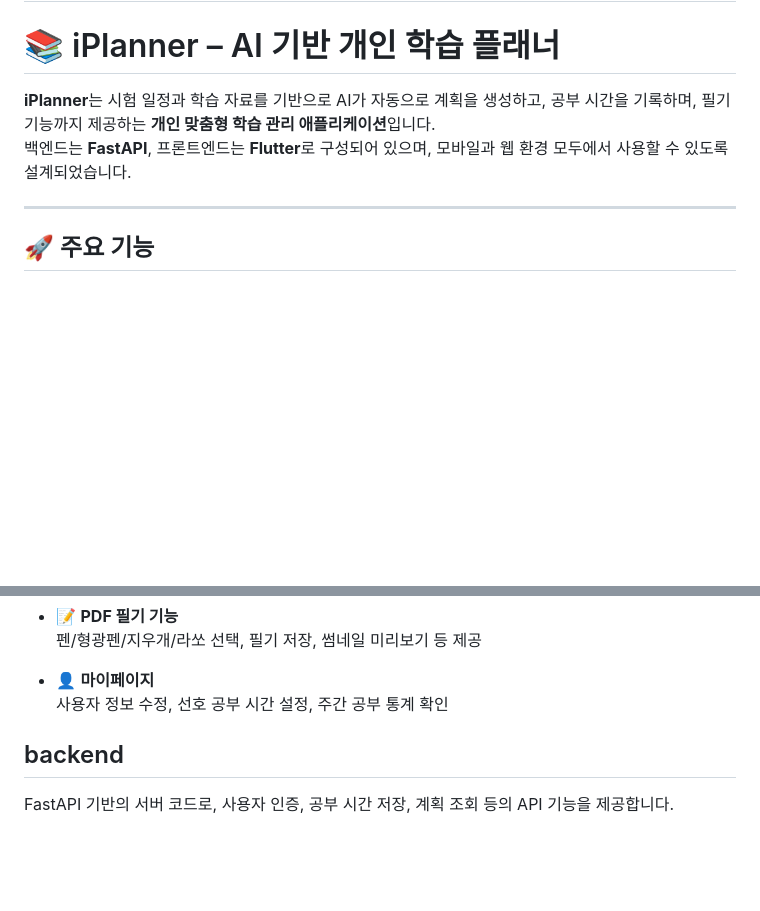
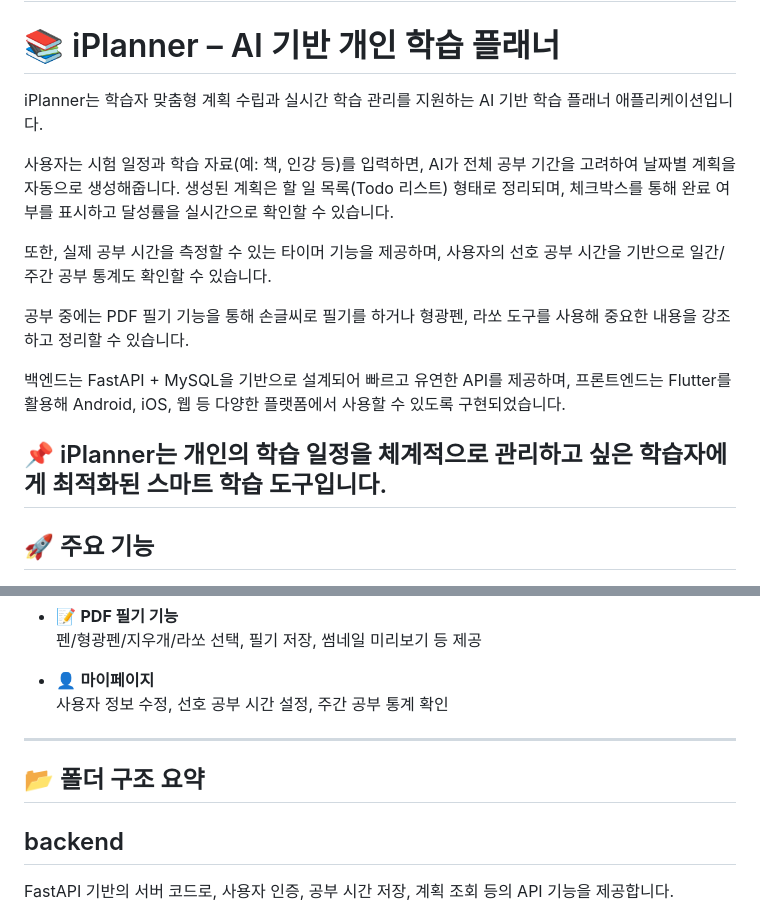
Before and after one commit to yujin0720/yuminsu, a Markdown page: README.md, 2 parts joined by grey strips. Rendered like a GitHub page; blank space fills up the shorter version.

```diff
--- a/README.md
+++ b/README.md
@@ -2,9 +2,17 @@
 
 # 📚 iPlanner – AI 기반 개인 학습 플래너
 
-**iPlanner**는 시험 일정과 학습 자료를 기반으로 AI가 자동으로 계획을 생성하고, 공부 시간을 기록하며, 필기 기능까지 제공하는 **개인 맞춤형 학습 관리 애플리케이션**입니다.
-백엔드는 **FastAPI**, 프론트엔드는 **Flutter**로 구성되어 있으며, 모바일과 웹 환경 모두에서 사용할 수 있도록 설계되었습니다.
+iPlanner는 학습자 맞춤형 계획 수립과 실시간 학습 관리를 지원하는 AI 기반 학습 플래너 애플리케이션입니다.
 
+사용자는 시험 일정과 학습 자료(예: 책, 인강 등)를 입력하면, AI가 전체 공부 기간을 고려하여 날짜별 계획을 자동으로 생성해줍니다. 생성된 계획은 할 일 목록(Todo 리스트) 형태로 정리되며, 체크박스를 통해 완료 여부를 표시하고 달성률을 실시간으로 확인할 수 있습니다.
+
+또한, 실제 공부 시간을 측정할 수 있는 타이머 기능을 제공하며, 사용자의 선호 공부 시간을 기반으로 일간/주간 공부 통계도 확인할 수 있습니다.
+
+공부 중에는 PDF 필기 기능을 통해 손글씨로 필기를 하거나 형광펜, 라쏘 도구를 사용해 중요한 내용을 강조하고 정리할 수 있습니다.
+
+백엔드는 FastAPI + MySQL을 기반으로 설계되어 빠르고 유연한 API를 제공하며, 프론트엔드는 Flutter를 활용해 Android, iOS, 웹 등 다양한 플랫폼에서 사용할 수 있도록 구현되었습니다.
+
+📌 iPlanner는 개인의 학습 일정을 체계적으로 관리하고 싶은 학습자에게 최적화된 스마트 학습 도구입니다.
 ---
 
 ## 🚀 주요 기능
@@ -27,6 +35,9 @@
 - 👤 **마이페이지**
   사용자 정보 수정, 선호 공부 시간 설정, 주간 공부 통계 확인
 
+---
+
+## 📂 폴더 구조 요약
 
 ## backend
 
```
